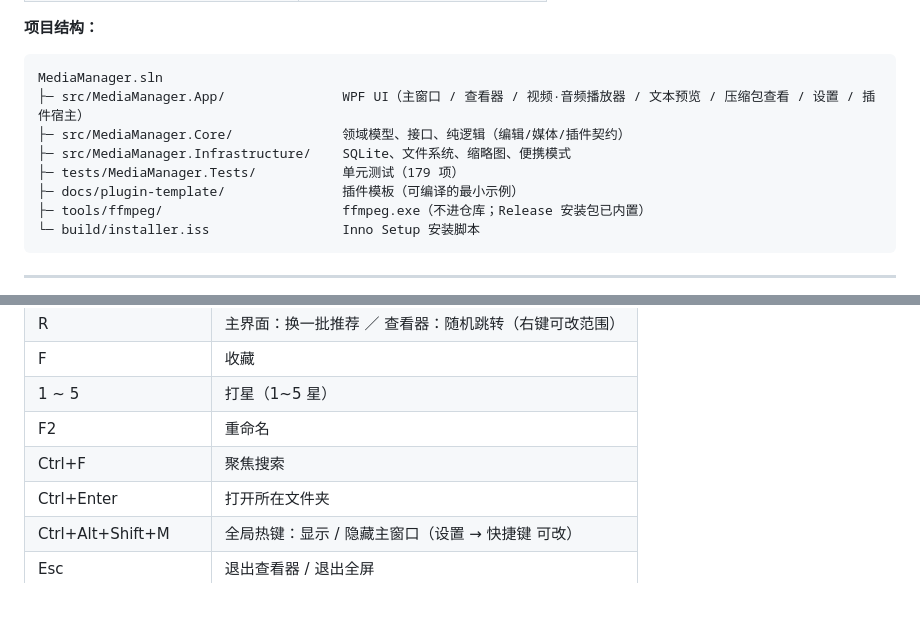
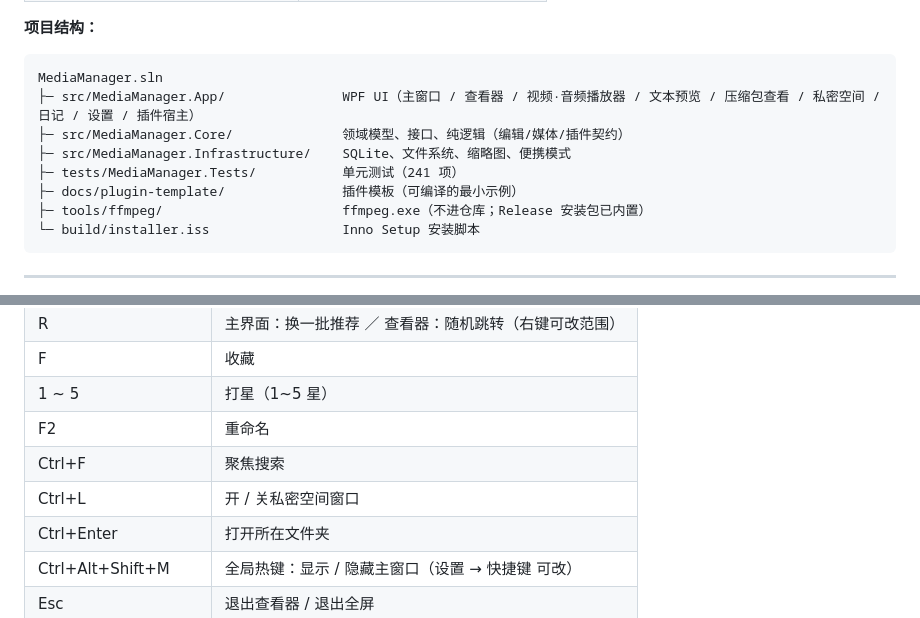
Before and after one commit to 3206YYY/MediaManager, a Markdown page: README.md, 2 parts joined by grey strips. Rendered like a GitHub page.

````diff
--- a/README.md
+++ b/README.md
@@ -127,10 +129,10 @@ C 盘、D 盘、移动硬盘里的图片、视频、音频、文档、压缩包
 
 ```
 MediaManager.sln
-├─ src/MediaManager.App/               WPF UI（主窗口 / 查看器 / 视频·音频播放器 / 文本预览 / 压缩包查看 / 设置 / 插件宿主）
+├─ src/MediaManager.App/               WPF UI（主窗口 / 查看器 / 视频·音频播放器 / 文本预览 / 压缩包查看 / 私密空间 / 日记 / 设置 / 插件宿主）
 ├─ src/MediaManager.Core/              领域模型、接口、纯逻辑（编辑/媒体/插件契约）
 ├─ src/MediaManager.Infrastructure/    SQLite、文件系统、缩略图、便携模式
-├─ tests/MediaManager.Tests/           单元测试（179 项）
+├─ tests/MediaManager.Tests/           单元测试（241 项）
 ├─ docs/plugin-template/               插件模板（可编译的最小示例）
 ├─ tools/ffmpeg/                       ffmpeg.exe（不进仓库；Release 安装包已内置）
 └─ build/installer.iss                 Inno Setup 安装脚本
@@ -176,6 +178,7 @@ dotnet publish src/MediaManager.App -c Release -r win-x64 --self-contained false
 | 1 ~ 5 | 打星（1~5 星） |
 | F2 | 重命名 |
 | Ctrl+F | 聚焦搜索 |
+| Ctrl+L | 开 / 关私密空间窗口 |
 | Ctrl+Enter | 打开所在文件夹 |
 | Ctrl+Alt+Shift+M | 全局热键：显示 / 隐藏主窗口（设置 → 快捷键 可改） |
 | Esc | 退出查看器 / 退出全屏 |
````
Also changed, not shown: other parts of README.md (+7 -5 lines), docs/social-preview.png, 3 other files.
